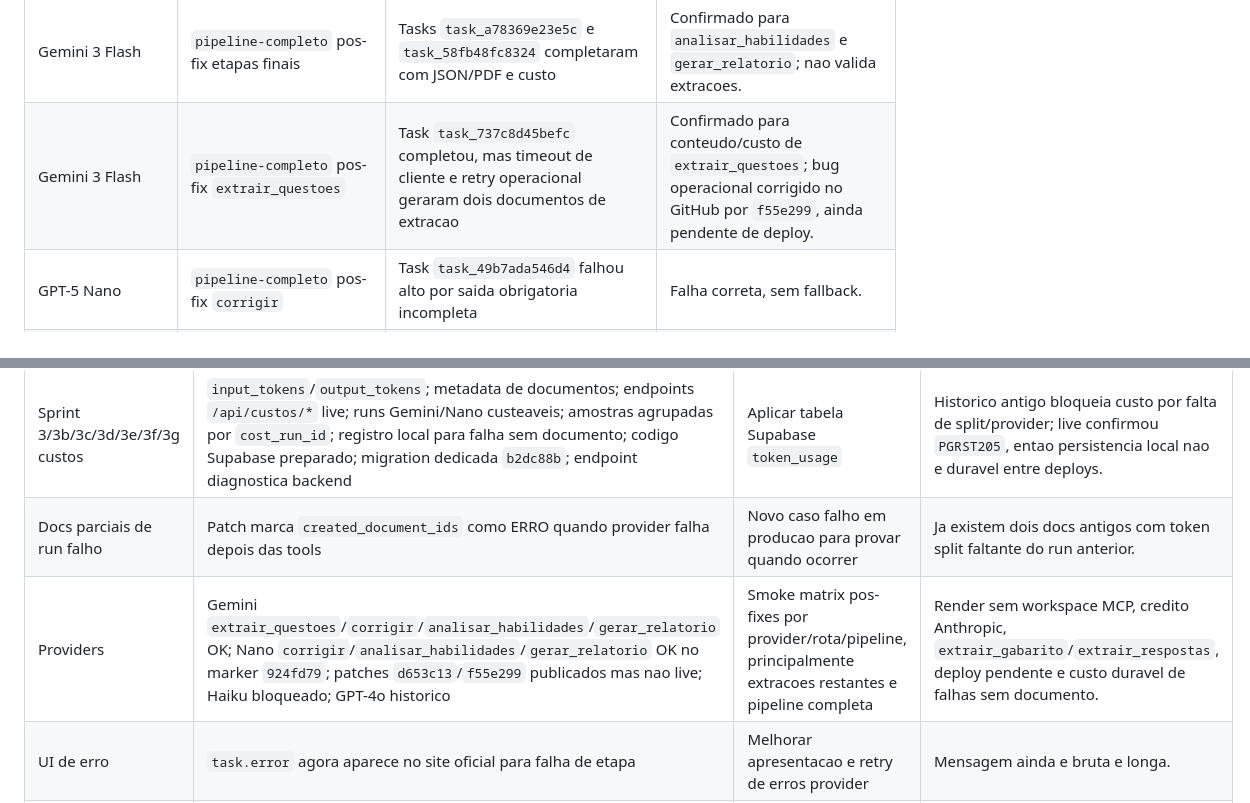
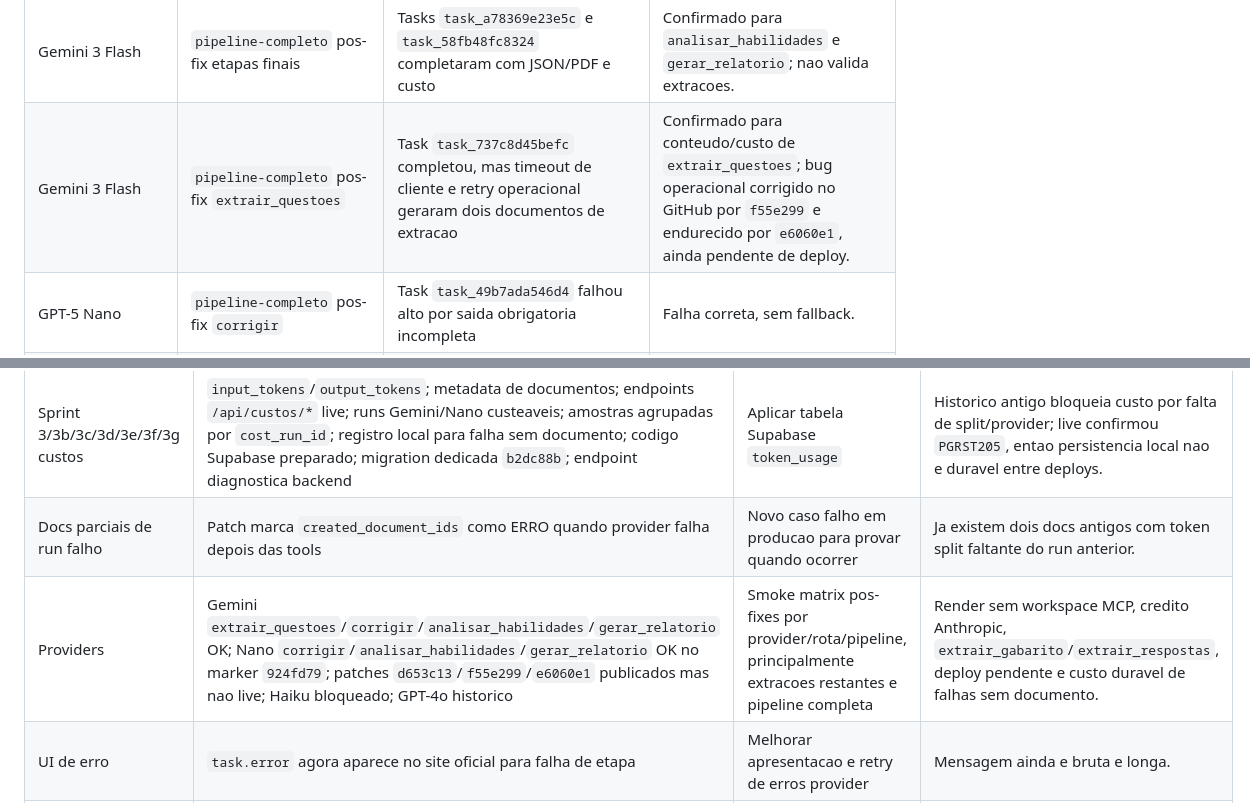
Before and after one commit to OttoBoop/IA_Educacao_V2, a Markdown page: docs/plano_pipeline/14_auditoria_mestre_pipeline_custos_providers.md, 2 parts joined by grey strips. Rendered like a GitHub page.

```diff
--- a/docs/plano_pipeline/14_auditoria_mestre_pipeline_custos_providers.md
+++ b/docs/plano_pipeline/14_auditoria_mestre_pipeline_custos_providers.md
@@ -2467,7 +2467,7 @@ Erros conhecidos por provider/rota:
 | Gemini 3 Flash | `pipeline-completo` | Primeira tentativa falhou sem diagnostico acessivel; metadata zerada/null | Usavel parcialmente; precisa mais amostras e custo real. |
 | Gemini 3 Flash | `pipeline-completo` pos-fix `corrigir` | Depois de 503 retryability, task `task_8f53987c57c4` completou com JSON/PDF e custo | Confirmado para `corrigir`; extracoes ainda pendentes. |
 | Gemini 3 Flash | `pipeline-completo` pos-fix etapas finais | Tasks `task_a78369e23e5c` e `task_58fb48fc8324` completaram com JSON/PDF e custo | Confirmado para `analisar_habilidades` e `gerar_relatorio`; nao valida extracoes. |
-| Gemini 3 Flash | `pipeline-completo` pos-fix `extrair_questoes` | Task `task_737c8d45befc` completou, mas timeout de cliente e retry operacional geraram dois documentos de extracao | Confirmado para conteudo/custo de `extrair_questoes`; bug operacional corrigido no GitHub por `f55e299`, ainda pendente de deploy. |
+| Gemini 3 Flash | `pipeline-completo` pos-fix `extrair_questoes` | Task `task_737c8d45befc` completou, mas timeout de cliente e retry operacional geraram dois documentos de extracao | Confirmado para conteudo/custo de `extrair_questoes`; bug operacional corrigido no GitHub por `f55e299` e endurecido por `e6060e1`, ainda pendente de deploy. |
 | GPT-5 Nano | `pipeline-completo` pos-fix `corrigir` | Task `task_49b7ada546d4` falhou alto por saida obrigatoria incompleta | Falha correta, sem fallback. |
 | GPT-5 Nano | `pipeline-completo` pos-fix `corrigir` | Task `task_edb822810ddc` completou com PDF, mas JSON invalido | Corrigido por `39aa50a`; JSON invalido nao deve entrar no storage. |
 | GPT-5 Nano | `pipeline-completo` pos-fix `corrigir` | Task `task_1a7857360267` completou com JSON parseavel, PDF via execute e custo | Confirmado para `corrigir`; nao para pipeline completa. |
@@ -2536,7 +2536,7 @@ Esta e a leitura curta para retomar o longo prazo sem se perder:
 | Sprint 2 schema/avisos | Testes locais de schema e visualizador | Revalidar providers pos-fix | GPT-5 Nano ainda tem historico de schema ruim. |
 | Sprint 3/3b/3c/3d/3e/3f/3g custos | `input_tokens`/`output_tokens`; metadata de documentos; endpoints `/api/custos/*` live; runs Gemini/Nano custeaveis; amostras agrupadas por `cost_run_id`; registro local para falha sem documento; codigo Supabase preparado; migration dedicada `b2dc88b`; endpoint diagnostica backend | Aplicar tabela Supabase `token_usage` | Historico antigo bloqueia custo por falta de split/provider; live confirmou `PGRST205`, entao persistencia local nao e duravel entre deploys. |
 | Docs parciais de run falho | Patch marca `created_document_ids` como ERRO quando provider falha depois das tools | Novo caso falho em producao para provar quando ocorrer | Ja existem dois docs antigos com token split faltante do run anterior. |
-| Providers | Gemini `extrair_questoes`/`corrigir`/`analisar_habilidades`/`gerar_relatorio` OK; Nano `corrigir`/`analisar_habilidades`/`gerar_relatorio` OK no marker `924fd79`; patches `d653c13`/`f55e299` publicados mas nao live; Haiku bloqueado; GPT-4o historico | Smoke matrix pos-fixes por provider/rota/pipeline, principalmente extracoes restantes e pipeline completa | Render sem workspace MCP, credito Anthropic, `extrair_gabarito`/`extrair_respostas`, deploy pendente e custo duravel de falhas sem documento. |
+| Providers | Gemini `extrair_questoes`/`corrigir`/`analisar_habilidades`/`gerar_relatorio` OK; Nano `corrigir`/`analisar_habilidades`/`gerar_relatorio` OK no marker `924fd79`; patches `d653c13`/`f55e299`/`e6060e1` publicados mas nao live; Haiku bloqueado; GPT-4o historico | Smoke matrix pos-fixes por provider/rota/pipeline, principalmente extracoes restantes e pipeline completa | Render sem workspace MCP, credito Anthropic, `extrair_gabarito`/`extrair_respostas`, deploy pendente e custo duravel de falhas sem documento. |
 | UI de erro | `task.error` agora aparece no site oficial para falha de etapa | Melhorar apresentacao e retry de erros provider | Mensagem ainda e bruta e longa. |
 | Dados fantasmas | Nota PDF impede delecao por `conteudo=null` | Reclassificar lista antes de qualquer limpeza | Delecao errada de prova respondida PDF. |
 | Rio 3 | Congelado e separado | Nada neste ciclo | Qualquer chave em chat e exposta. |
```
Also changed, not shown: other parts of docs/plano_pipeline/14_auditoria_mestre_pipeline_custos_providers.md (+5 -5 lines), docs/plano_pipeline/09_progresso_longo_prazo.md (+37 -14 lines), docs/plano_pipeline/12_matriz_provider_fase.md (+7 -2 lines).
